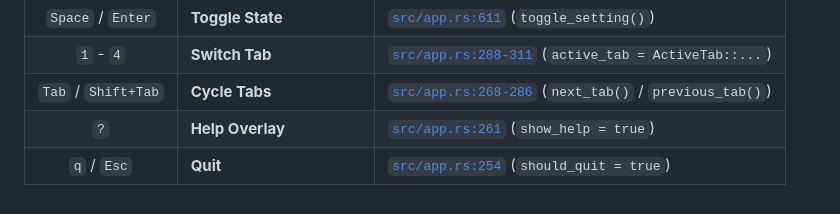
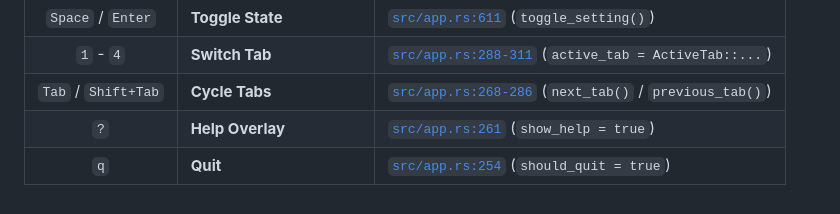
Before and after one commit to amanalip/Termodoro, a Markdown page: user_journeys/04_preferences_and_themes.md, the part around the change. Drawn GitHub-style.

```diff
--- a/user_journeys/04_preferences_and_themes.md
+++ b/user_journeys/04_preferences_and_themes.md
@@ -137,4 +137,4 @@ In [`src/app.rs`](../src/app.rs), configuration changes propagate immediately:
 | `1` - `4` | **Switch Tab** | [`src/app.rs:288-311`](../src/app.rs#L288-L311) (`active_tab = ActiveTab::...`) |
 | `Tab` / `Shift+Tab` | **Cycle Tabs** | [`src/app.rs:268-286`](../src/app.rs#L268-L286) (`next_tab()` / `previous_tab()`) |
 | `?` | **Help Overlay** | [`src/app.rs:261`](../src/app.rs#L261) (`show_help = true`) |
-| `q` / `Esc` | **Quit** | [`src/app.rs:254`](../src/app.rs#L254) (`should_quit = true`) |
+| `q` | **Quit** | [`src/app.rs:254`](../src/app.rs#L254) (`should_quit = true`) |
```
Also changed, not shown: README.md (+3 -3 lines), user_journeys/README.md (+1 -1 lines).
